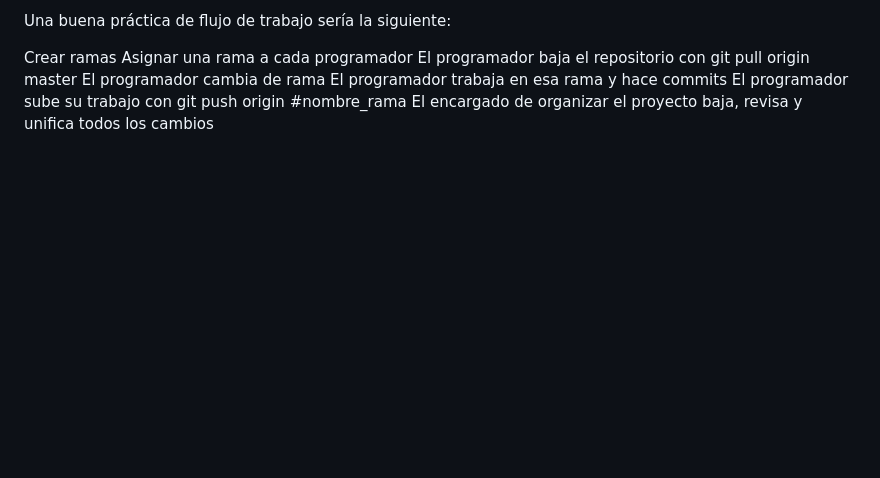
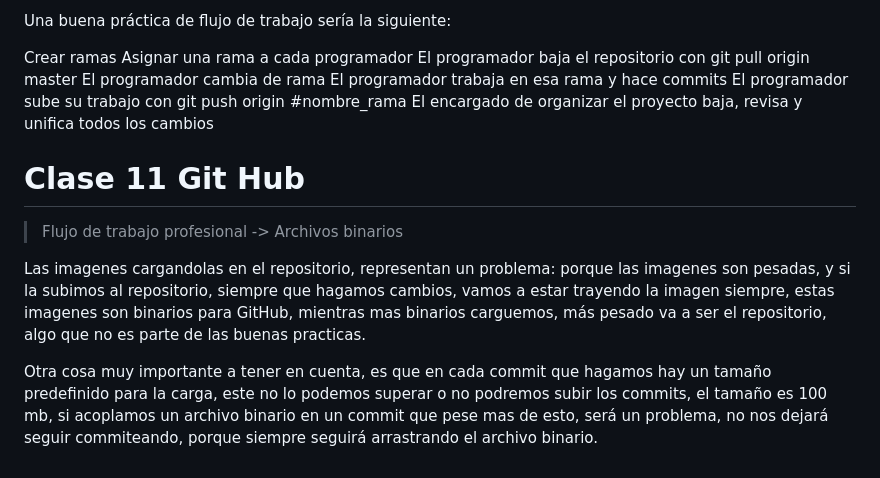
Before and after one commit to CodeFire2026/GitForce, a Markdown page: README.md, the part around the change. Drawn GitHub-style; blank space fills up the shorter version.

Commit message:
modificado un archivo readme y borrado un archivo readme innecesario

```diff
--- a/README.md
+++ b/README.md
@@ -526,3 +526,12 @@ El programador cambia de rama
 El programador trabaja en esa rama y hace commits
 El programador sube su trabajo con git push origin #nombre_rama
 El encargado de organizar el proyecto baja, revisa y unifica todos los cambios
+
+# Clase 11 Git Hub
+
+>Flujo de trabajo profesional -> Archivos binarios
+
+Las imagenes cargandolas en el repositorio, representan un problema: porque las imagenes son pesadas, y si la subimos al repositorio, siempre que hagamos cambios, vamos a estar trayendo la imagen siempre, estas imagenes son binarios para GitHub, mientras mas binarios carguemos, más pesado va a ser el repositorio, algo que no es parte de las buenas practicas.
+
+
+Otra cosa muy importante a tener en cuenta, es que en cada commit que hagamos hay un tamaño predefinido para la carga, este no lo podemos superar o no podremos subir los commits, el tamaño es 100 mb, si acoplamos un archivo binario en un commit que pese mas de esto, será un problema, no nos dejará seguir commiteando, porque siempre seguirá arrastrando el archivo binario.
```
Also changed, not shown: Trabajos_practicos/JavaScript/README.md (deleted).
